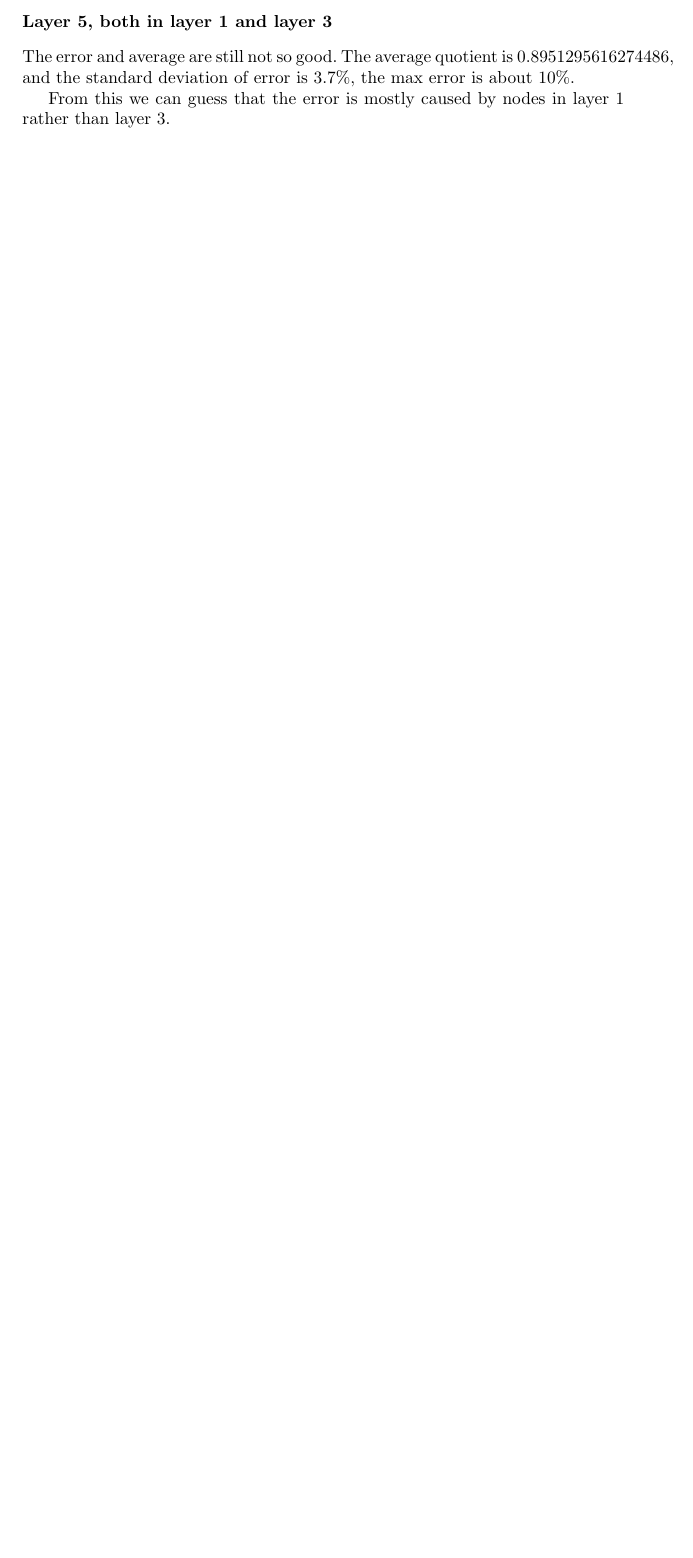
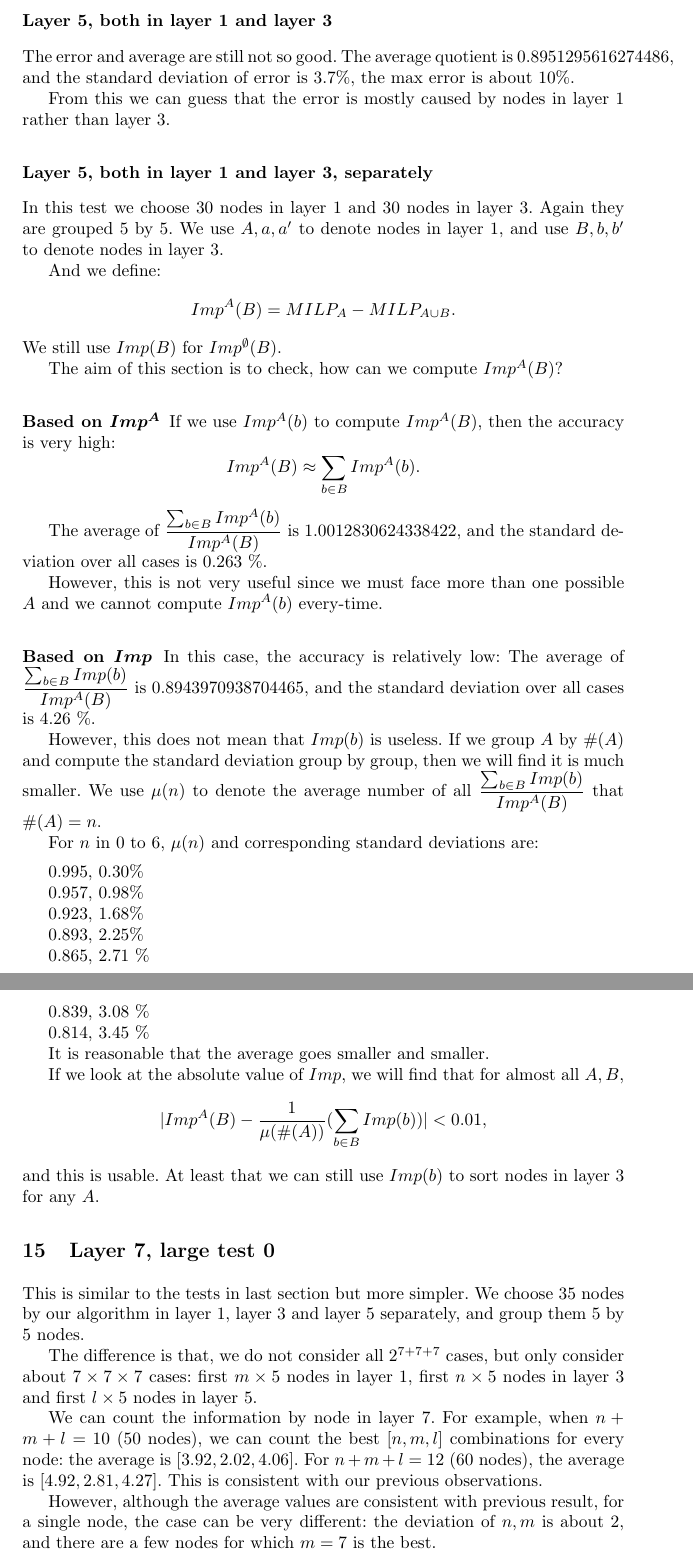
Before and after one commit to blaisegenest/vericompensate, a LaTeX paper (Reports/tech_report1.tex): part of page 21 of 21 before the commit and two parts of pages 21 and 22 of 22 after it, the two joined at a grey line, cut so that both start at the same text, the shorter picture padded with empty space. Compiled offline with pdfLaTeX.

Commit message:
update report

```diff
--- a/Reports/tech_report1.tex
+++ b/Reports/tech_report1.tex
@@ -1295,4 +1295,66 @@ The error and average are still not so good. The average quotient is 0.895129561
 
 From this we can guess that the error is mostly caused by nodes in layer 1 rather than layer 3.
 
+
+\subsection*{Layer 5, both in layer 1 and layer 3, separately}
+
+In this test we choose 30 nodes in layer 1 and 30 nodes in layer 3. Again they are grouped 5 by 5. We use $A,a,a'$ to denote nodes in layer 1, and use $B,b,b'$ to denote nodes in layer 3.
+
+And we define:  $$Imp^A(B)=MILP_{A}-MILP_{A\cup B}.$$ We still use $Imp(B)$ for $Imp^{\emptyset}(B)$.
+
+The aim of this section is to check, how can we compute $Imp^A(B)$?
+
+\subsubsection*{Based on $Imp^A$}
+
+If we use $Imp^A(b)$ to compute $Imp^A(B)$, then the accuracy is very high: $$Imp^A(B)\approx\sum_{b\in B} Imp^A(b).$$
+
+The average of $\dfrac{\sum_{b\in B} Imp^A(b)}{Imp^A(B)}$ is 1.0012830624338422, and the standard deviation over all cases is
+0.263 \%.
+
+However, this is not very useful since we must face more than one possible $A$ and we cannot compute $Imp^A(b)$ every-time.
+
+
+
+\subsubsection*{Based on $Imp$}
+
+In this case, the accuracy is relatively low: The average of $\dfrac{\sum_{b\in B} Imp(b)}{Imp^A(B)}$ is 0.8943970938704465, and the standard deviation over all cases is
+4.26 \%.
+
+However, this does not mean that $Imp(b)$ is useless. If we group $A$ by $\#(A)$ and compute the standard deviation group by group, then we will find it is much smaller. We use $\mu(n)$ to denote the average number of all $\dfrac{\sum_{b\in B} Imp(b)}{Imp^{A}(B)}$ that $\#(A)=n$.
+
+
+For $n$ in $0$ to $6$, $\mu(n)$ and corresponding standard deviations are:
+
+\vspace*{1ex}
+
+0.995, 0.30\%
+
+0.957, 0.98\%
+
+ 0.923, 1.68\%
+
+ 0.893, 2.25\%
+
+ 0.865, 2.71 \%
+
+ 0.839, 3.08 \%
+
+ 0.814, 3.45 \%
+
+It is reasonable that the average goes smaller and smaller.
+
+If we look at the absolute value of $Imp$, we will find that for almost all $A,B$, $$|Imp^A(B)-\frac{1}{\mu(\#(A))}(\sum_{b\in B} Imp(b))| < 0.01,$$ and this is usable. At least that we can still use $Imp(b)$ to sort nodes in layer 3 for any $A$.
+
+\section{Layer 7, large test 0}
+
+
+This is similar to the tests in last section but more simpler. We choose 35 nodes by our algorithm in layer 1, layer 3 and layer 5 separately, and group them 5 by 5 nodes.
+
+The difference is that, we do not consider all $2^{7+7+7}$ cases, but only consider about $7\times 7 \times 7$ cases: first $m\times 5$ nodes in layer 1, first $n\times 5$ nodes in layer 3 and first $l \times 5$ nodes in layer 5.
+
+We can count the information by node in layer 7. For example, when $n+m+l=10$ (50 nodes), we can count the best $[n,m,l]$ combinations for every node: the average is $[3.92,2.02,4.06]$. For $n+m+l=12$ (60 nodes), the average is $[4.92,2.81,4.27]$. This is consistent with our previous observations.
+
+However, although the average values are consistent with previous result, for a single node, the case can be very different: the deviation of $n,m$ is about 2, and there are a few nodes for which $m=7$ is the best.
+
+
 \end{document}
```
